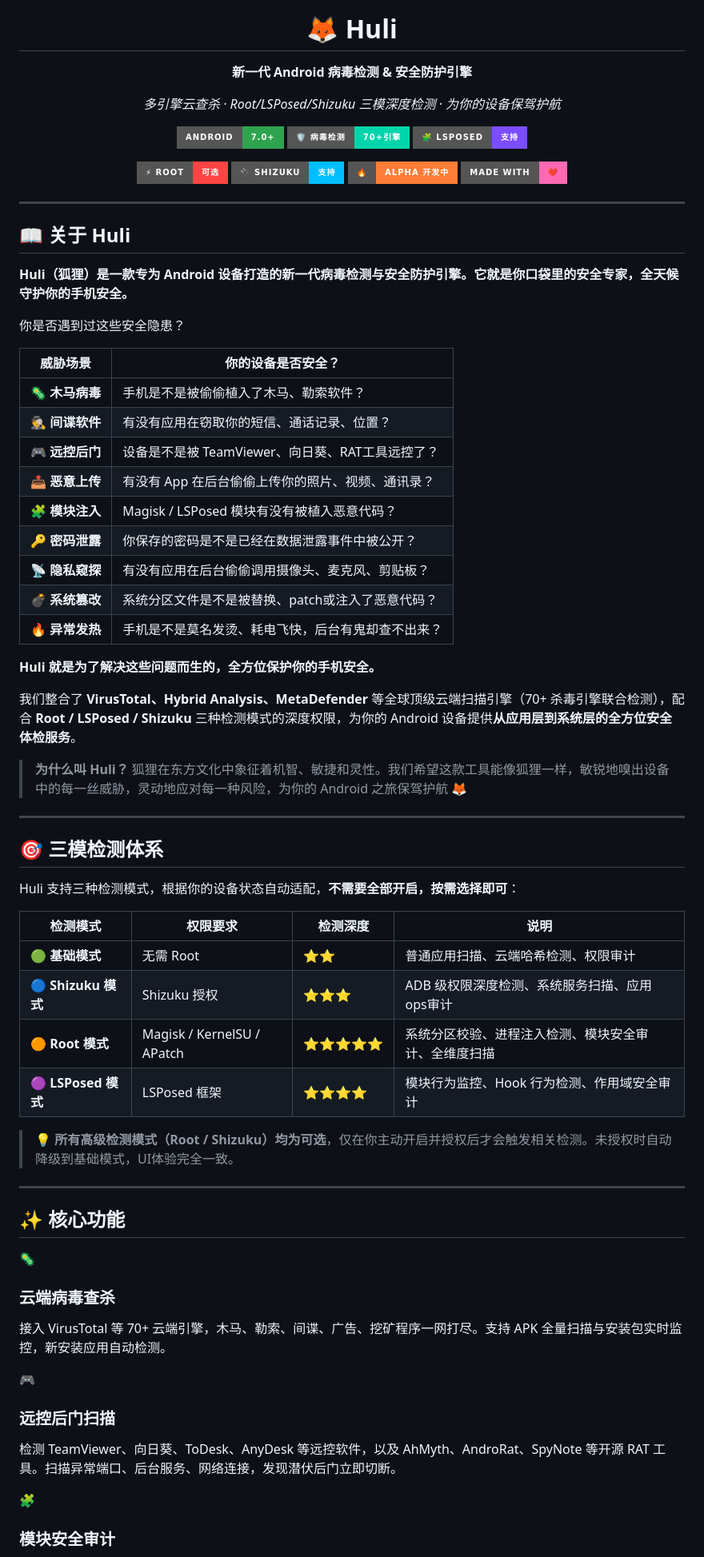
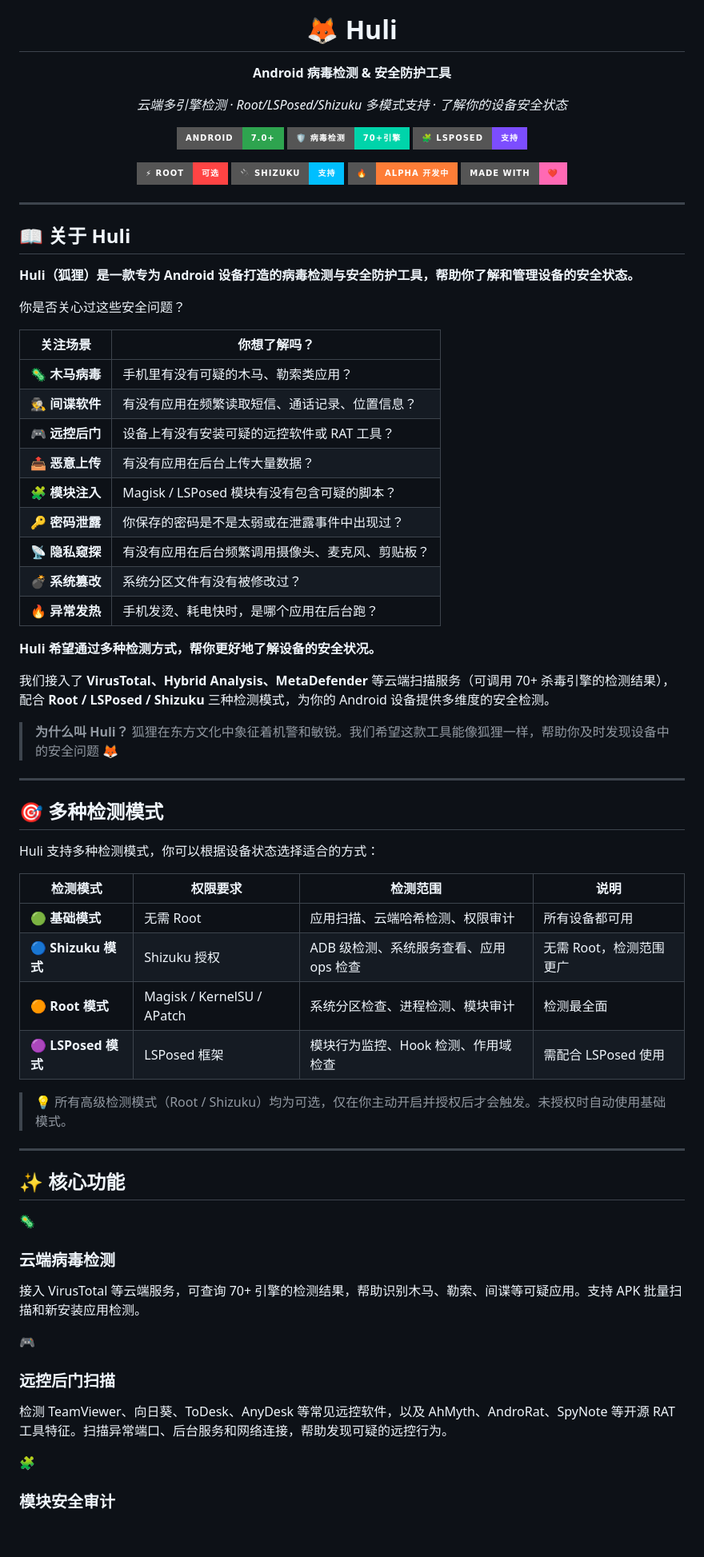
Before and after one commit to huliaiya/huliaiya.github.io, a Markdown page: README.md, the part around one of its changes. Shown at 80% size. GitHub-like rendering; badges without logos; blank space fills up the shorter version.

```diff
--- a/README.md
+++ b/README.md
@@ -5,11 +5,11 @@
 <h1 align="center">🦊 Huli</h1>
 
 <p align="center">
-  <b>新一代 Android 病毒检测 & 安全防护引擎</b>
+  <b>Android 病毒检测 & 安全防护工具</b>
 </p>
 
 <p align="center">
-  <i>多引擎云查杀 · Root/LSPosed/Shizuku 三模深度检测 · 为你的设备保驾护航</i>
+  <i>云端多引擎检测 · Root/LSPosed/Shizuku 多模式支持 · 了解你的设备安全状态</i>
 </p>
 
 <p align="center">
@@ -29,42 +29,42 @@
 
 ## 📖 关于 Huli
 
-**Huli（狐狸）是一款专为 Android 设备打造的新一代病毒检测与安全防护引擎。它就是你口袋里的安全专家，全天候守护你的手机安全。**
+**Huli（狐狸）是一款专为 Android 设备打造的病毒检测与安全防护工具，帮助你了解和管理设备的安全状态。**
 
-你是否遇到过这些安全隐患？
+你是否关心过这些安全问题？
 
-| 威胁场景 | 你的设备是否安全？ |
+| 关注场景 | 你想了解吗？ |
 |---------|-------------|
-| 🦠 **木马病毒** | 手机是不是被偷偷植入了木马、勒索软件？ |
-| 🕵️ **间谍软件** | 有没有应用在窃取你的短信、通话记录、位置？ |
-| 🎮 **远控后门** | 设备是不是被 TeamViewer、向日葵、RAT工具远控了？ |
-| 📤 **恶意上传** | 有没有 App 在后台偷偷上传你的照片、视频、通讯录？ |
-| 🧩 **模块注入** | Magisk / LSPosed 模块有没有被植入恶意代码？ |
-| 🔑 **密码泄露** | 你保存的密码是不是已经在数据泄露事件中被公开？ |
-| 📡 **隐私窥探** | 有没有应用在后台偷偷调用摄像头、麦克风、剪贴板？ |
-| 💣 **系统篡改** | 系统分区文件是不是被替换、patch或注入了恶意代码？ |
-| 🔥 **异常发热** | 手机是不是莫名发烫、耗电飞快，后台有鬼却查不出来？ |
+| 🦠 **木马病毒** | 手机里有没有可疑的木马、勒索类应用？ |
+| 🕵️ **间谍软件** | 有没有应用在频繁读取短信、通话记录、位置信息？ |
+| 🎮 **远控后门** | 设备上有没有安装可疑的远控软件或 RAT 工具？ |
+| 📤 **恶意上传** | 有没有应用在后台上传大量数据？ |
+| 🧩 **模块注入** | Magisk / LSPosed 模块有没有包含可疑的脚本？ |
+| 🔑 **密码泄露** | 你保存的密码是不是太弱或在泄露事件中出现过？ |
+| 📡 **隐私窥探** | 有没有应用在后台频繁调用摄像头、麦克风、剪贴板？ |
+| 💣 **系统篡改** | 系统分区文件有没有被修改过？ |
+| 🔥 **异常发热** | 手机发烫、耗电快时，是哪个应用在后台跑？ |
 
-**Huli 就是为了解决这些问题而生的，全方位保护你的手机安全。**
+**Huli 希望通过多种检测方式，帮你更好地了解设备的安全状况。**
 
-我们整合了 **VirusTotal、Hybrid Analysis、MetaDefender** 等全球顶级云端扫描引擎（70+ 杀毒引擎联合检测），配合 **Root / LSPosed / Shizuku** 三种检测模式的深度权限，为你的 Android 设备提供**从应用层到系统层的全方位安全体检服务**。
+我们接入了 **VirusTotal、Hybrid Analysis、MetaDefender** 等云端扫描服务（可调用 70+ 杀毒引擎的检测结果），配合 **Root / LSPosed / Shizuku** 三种检测模式，为你的 Android 设备提供多维度的安全检测。
 
-> **为什么叫 Huli？** 狐狸在东方文化中象征着机智、敏捷和灵性。我们希望这款工具能像狐狸一样，敏锐地嗅出设备中的每一丝威胁，灵动地应对每一种风险，为你的 Android 之旅保驾护航 🦊
+> **为什么叫 Huli？** 狐狸在东方文化中象征着机警和敏锐。我们希望这款工具能像狐狸一样，帮助你及时发现设备中的安全问题 🦊
 
 ---
 
-## 🎯 三模检测体系
+## 🎯 多种检测模式
 
-Huli 支持三种检测模式，根据你的设备状态自动适配，**不需要全部开启，按需选择即可**：
+Huli 支持多种检测模式，你可以根据设备状态选择适合的方式：
 
-| 检测模式 | 权限要求 | 检测深度 | 说明 |
+| 检测模式 | 权限要求 | 检测范围 | 说明 |
 |---------|---------|---------|------|
-| 🟢 **基础模式** | 无需 Root | ⭐⭐ | 普通应用扫描、云端哈希检测、权限审计 |
-| 🔵 **Shizuku 模式** | Shizuku 授权 | ⭐⭐⭐ | ADB 级权限深度检测、系统服务扫描、应用ops审计 |
-| 🟠 **Root 模式** | Magisk / KernelSU / APatch | ⭐⭐⭐⭐⭐ | 系统分区校验、进程注入检测、模块安全审计、全维度扫描 |
-| 🟣 **LSPosed 模式** | LSPosed 框架 | ⭐⭐⭐⭐ | 模块行为监控、Hook 行为检测、作用域安全审计 |
+| 🟢 **基础模式** | 无需 Root | 应用扫描、云端哈希检测、权限审计 | 所有设备都可用 |
+| 🔵 **Shizuku 模式** | Shizuku 授权 | ADB 级检测、系统服务查看、应用 ops 检查 | 无需 Root，检测范围更广 |
+| 🟠 **Root 模式** | Magisk / KernelSU / APatch | 系统分区检查、进程检测、模块审计 | 检测最全面 |
+| 🟣 **LSPosed 模式** | LSPosed 框架 | 模块行为监控、Hook 检测、作用域检查 | 需配合 LSPosed 使用 |
 
-> 💡 **所有高级检测模式（Root / Shizuku）**均为**可选**，仅在你主动开启并授权后才会触发相关检测。未授权时自动降级到基础模式，UI体验完全一致。
+> 💡 所有高级检测模式（Root / Shizuku）均为可选，仅在你主动开启并授权后才会触发。未授权时自动使用基础模式。
 
 ---
 
@@ -74,14 +74,14 @@ Huli 支持三种检测模式，根据你的设备状态自动适配，**不需
 
 <div style="flex: 1; min-width: 280px; max-width: 340px; background: linear-gradient(135deg, #ff5858 0%, #f09819 100%); padding: 28px; border-radius: 24px; box-shadow: 0 10px 40px rgba(255, 88, 88, 0.4);">
   <div style="font-size: 48px; margin-bottom: 12px;">🦠</div>
-  <h3 style="margin: 0 0 10px 0; color: #fff;">云端病毒查杀</h3>
-  <p style="margin: 0; color: rgba(255,255,255,0.85); font-size: 14px; line-height: 1.6;">接入 VirusTotal 等 70+ 云端引擎，木马、勒索、间谍、广告、挖矿程序一网打尽。支持 APK 全量扫描与安装包实时监控，新安装应用自动检测。</p>
+  <h3 style="margin: 0 0 10px 0; color: #fff;">云端病毒检测</h3>
+  <p style="margin: 0; color: rgba(255,255,255,0.85); font-size: 14px; line-height: 1.6;">接入 VirusTotal 等云端服务，可查询 70+ 引擎的检测结果，帮助识别木马、勒索、间谍等可疑应用。支持 APK 批量扫描和新安装应用检测。</p>
 </div>
 
 <div style="flex: 1; min-width: 280px; max-width: 340px; background: linear-gradient(135deg, #667eea 0%, #764ba2 100%); padding: 28px; border-radius: 24px; box-shadow: 0 10px 40px rgba(102, 126, 234, 0.4);">
   <div style="font-size: 48px; margin-bottom: 12px;">🎮</div>
   <h3 style="margin: 0 0 10px 0; color: #fff;">远控后门扫描</h3>
-  <p style="margin: 0; color: rgba(255,255,255,0.85); font-size: 14px; line-height: 1.6;">检测 TeamViewer、向日葵、ToDesk、AnyDesk 等远控软件，以及 AhMyth、AndroRat、SpyNote 等开源 RAT 工具。扫描异常端口、后台服务、网络连接，发现潜伏后门立即切断。</p>
+  <p style="margin: 0; color: rgba(255,255,255,0.85); font-size: 14px; line-height: 1.6;">检测 TeamViewer、向日葵、ToDesk、AnyDesk 等常见远控软件，以及 AhMyth、AndroRat、SpyNote 等开源 RAT 工具特征。扫描异常端口、后台服务和网络连接，帮助发现可疑的远控行为。</p>
 </div>
 
 <div style="flex: 1; min-width: 280px; max-width: 340px; background: linear-gradient(135deg, #f093fb 0%, #f5576c 100%); padding: 28px; border-radius: 24px; box-shadow: 0 10px 40px rgba(245, 87, 108, 0.4);">
```
Also changed, not shown: other parts of README.md (+80 -80 lines).
